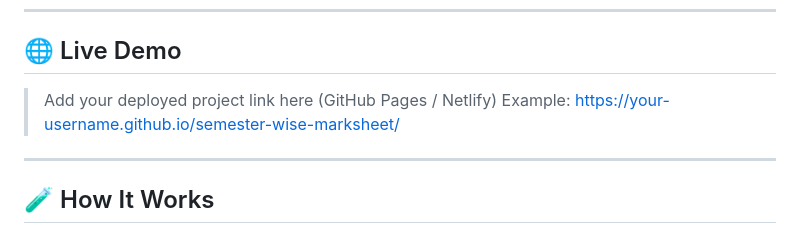
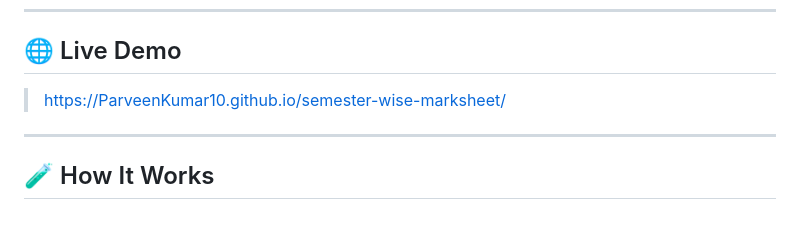
Before and after one commit to ParveenKumar10/semester-wise-marksheet, a Markdown page: README.md, the part around the change. GitHub-like rendering.

Commit message:
Update live demo link in README
Updated the live demo section with a specific project link.

```diff
--- a/README.md
+++ b/README.md
@@ -111,8 +111,7 @@ java Main
 
 ## 🌐 Live Demo
 
-> Add your deployed project link here (GitHub Pages / Netlify)
-> Example: [https://your-username.github.io/semester-wise-marksheet/](https://ParveenKumar10.github.io/semester-wise-marksheet/)
+> https://ParveenKumar10.github.io/semester-wise-marksheet/
 
 ---
 
```
